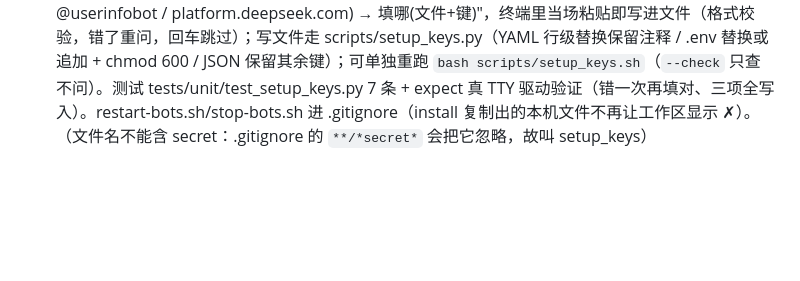
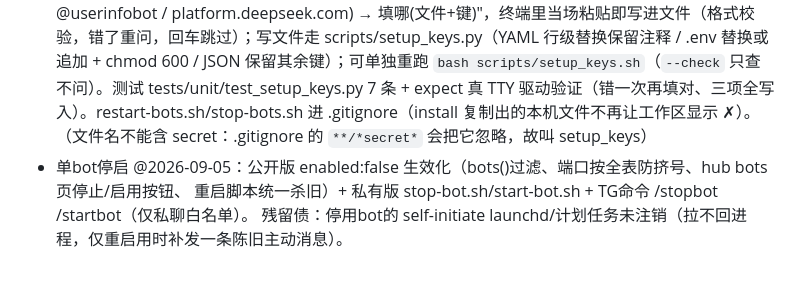
Before and after one commit to euphoriaaaaaa1/claude-tgbot, a Markdown page: PROJECT.md, the part around the change. GitHub-like rendering; blank space fills up the shorter version.

Commit message:
docs: 单bot停启功能记录

```diff
--- a/PROJECT.md
+++ b/PROJECT.md
@@ -146,3 +146,6 @@
 ## 2026-09-04 install.sh 第②步在 Homebrew Python 上报 externally-managed-environment（另一台 Mac 实测）
 - 根因：PEP 668 标记（Homebrew/Debian 的 python3 自带 `EXTERNALLY-MANAGED`）禁止 `pip install` 往系统 site-packages 装。本项目十几处入口直接调 `python3` 不走 venv，故改为按标记文件判断后装到用户 site（`--user --break-system-packages`），装完立刻 `import yaml, feedparser, requests, flask` 自检。本机用 /opt/homebrew/bin/python3 + 临时 PYTHONUSERBASE 复现并验证通过；相关 55 条测试绿。README 两处手动 pip 命令同步加注。
 - 2026-09-04 install.sh 第④步改为向导：三把密钥逐项说明"缺什么 → 怎么拿(@BotFather / @userinfobot / platform.deepseek.com) → 填哪(文件+键)"，终端里当场粘贴即写进文件（格式校验，错了重问，回车跳过）；写文件走 scripts/setup_keys.py（YAML 行级替换保留注释 / .env 替换或追加 + chmod 600 / JSON 保留其余键）；可单独重跑 `bash scripts/setup_keys.sh`（`--check` 只查不问）。测试 tests/unit/test_setup_keys.py 7 条 + expect 真 TTY 驱动验证（错一次再填对、三项全写入）。restart-bots.sh/stop-bots.sh 进 .gitignore（install 复制出的本机文件不再让工作区显示 ✗）。（文件名不能含 secret：.gitignore 的 `**/*secret*` 会把它忽略，故叫 setup_keys）
+- 单bot停启 @2026-09-05：公开版 enabled:false 生效化（bots()过滤、端口按全表防挤号、hub bots页停止/启用按钮、
+  重启脚本统一杀旧）+ 私有版 stop-bot.sh/start-bot.sh + TG命令 /stopbot /startbot（仅私聊白名单）。
+  残留债：停用bot的 self-initiate launchd/计划任务未注销（拉不回进程，仅重启用时补发一条陈旧主动消息）。
```
